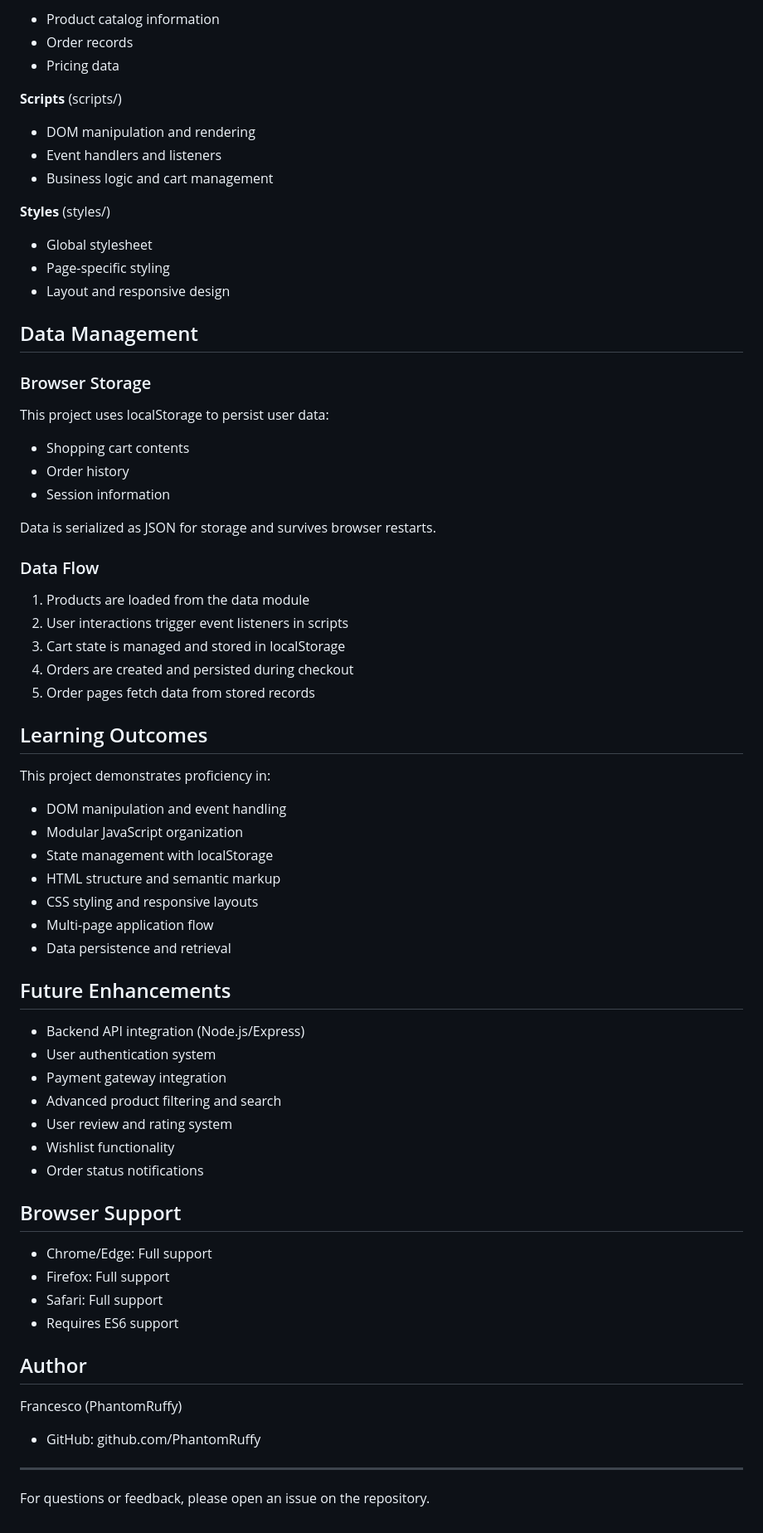
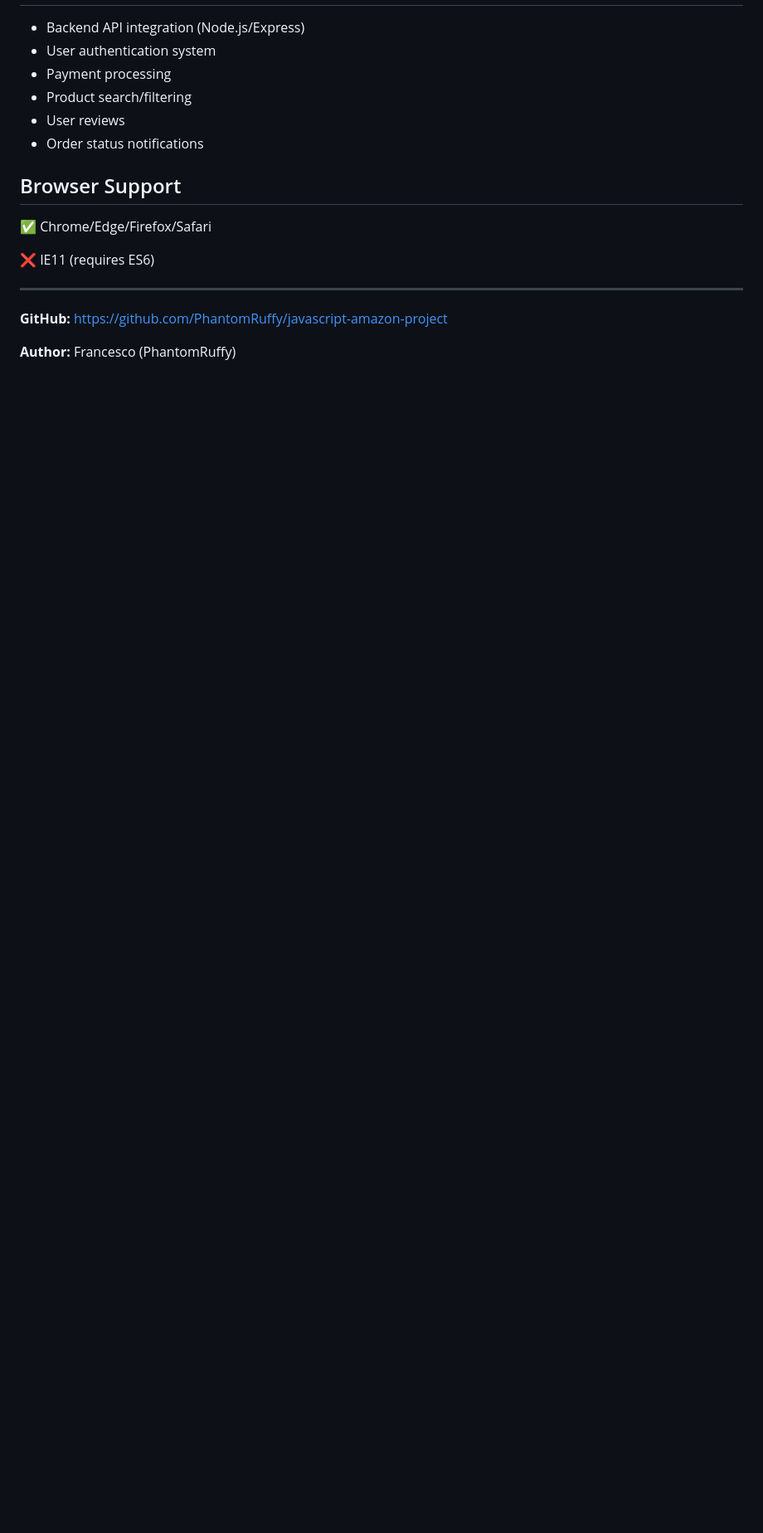
Before and after one commit to PhantomRuffy/javascript-amazon-project, a Markdown page: README.md, the part around one of its changes. Shown at 83% size. Drawn GitHub-style; blank space fills up the shorter version.

```diff
--- a/README.md
+++ b/README.md
@@ -121,74 +151,18 @@ The codebase is organized into functional modules:
-- Product catalog information
-- Order records
-- Pricing data
-
-**Scripts** (scripts/)
-
-- DOM manipulation and rendering
-- Event handlers and listeners
-- Business logic and cart management
-
-**Styles** (styles/)
-
-- Global stylesheet
-- Page-specific styling
-- Layout and responsive design
-
-## Data Management
-
-### Browser Storage
-
-This project uses localStorage to persist user data:
-
-- Shopping cart contents
-- Order history
-- Session information
-
-Data is serialized as JSON for storage and survives browser restarts.
-
-### Data Flow
-
-1. Products are loaded from the data module
-2. User interactions trigger event listeners in scripts
-3. Cart state is managed and stored in localStorage
-4. Orders are created and persisted during checkout
-5. Order pages fetch data from stored records
-
-## Learning Outcomes
-
-This project demonstrates proficiency in:
-
-- DOM manipulation and event handling
-- Modular JavaScript organization
-- State management with localStorage
-- HTML structure and semantic markup
-- CSS styling and responsive layouts
-- Multi-page application flow
-- Data persistence and retrieval
-
-## Future Enhancements
-
-- Backend API integration (Node.js/Express)
-- User authentication system
-- Payment gateway integration
-- Advanced product filtering and search
-- User review and rating system
-- Wishlist functionality
-- Order status notifications
+* Backend API integration (Node.js/Express)
+* User authentication system
+* Payment processing
+* Product search/filtering
+* User reviews
+* Order status notifications
 
 ## Browser Support
 
-- Chrome/Edge: Full support
-- Firefox: Full support
-- Safari: Full support
-- Requires ES6 support
+✅ Chrome/Edge/Firefox/Safari
 
-## Author
-
-Francesco (PhantomRuffy)
-
-- GitHub: github.com/PhantomRuffy
+❌ IE11 (requires ES6)
 
 ---
 
-For questions or feedback, please open an issue on the repository.
+**GitHub:** https://github.com/PhantomRuffy/javascript-amazon-project
+
+**Author:** Francesco (PhantomRuffy)
```
Also changed, not shown: other parts of README.md (+111 -81 lines).
